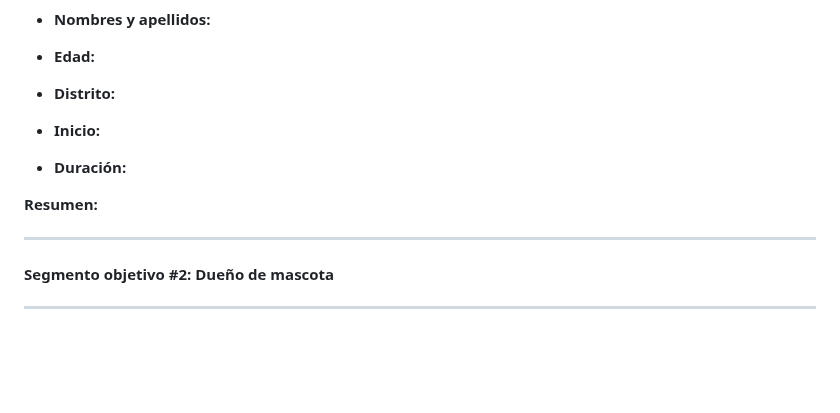
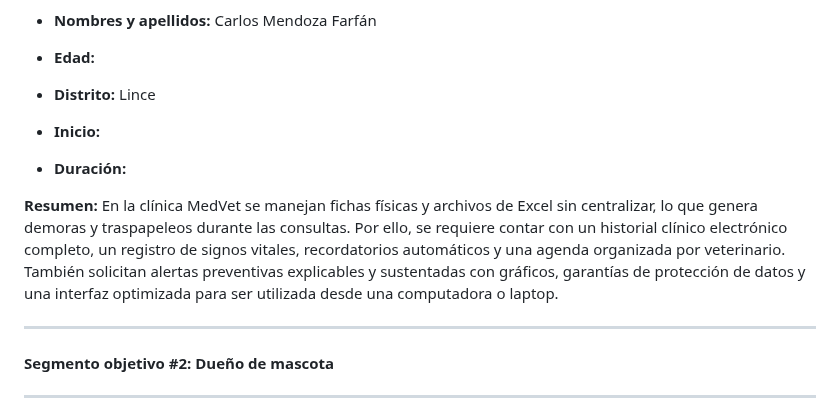
Before and after one commit to 1ASI0732-2620-9086-DEIS-TF/report, a Markdown page: README.md, the part around one of its changes. Rendered like a GitHub page; blank space fills up the shorter version.

Commit message:
feat: completar Entrevista 1 segmento clinica veterinaria con datos de Carlos Mendoza Farfan

```diff
--- a/README.md
+++ b/README.md
@@ -911,13 +909,13 @@ composición del hogar, ocupación, y cantidad y especie de sus mascotas.
 
 **Entrevista 1:**
-- **Nombres y apellidos:**
+- **Nombres y apellidos:** Carlos Mendoza Farfán
 - **Edad:**
-- **Distrito:**
+- **Distrito:** Lince
 
 - **Inicio:**
 - **Duración:**
 
-**Resumen:**
+**Resumen:** En la clínica MedVet se manejan fichas físicas y archivos de Excel sin centralizar, lo que genera demoras y traspapeleos durante las consultas. Por ello, se requiere contar con un historial clínico electrónico completo, un registro de signos vitales, recordatorios automáticos y una agenda organizada por veterinario. También solicitan alertas preventivas explicables y sustentadas con gráficos, garantías de protección de datos y una interfaz optimizada para ser utilizada desde una computadora o laptop.
 
 ---
 
```
Also changed, not shown: other parts of README.md (+3 -4 lines), img/cap 2/entrevista 2.png (added).
